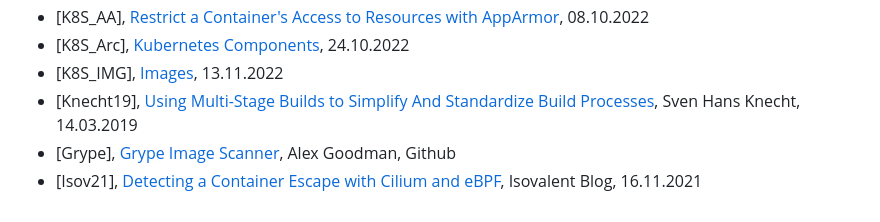
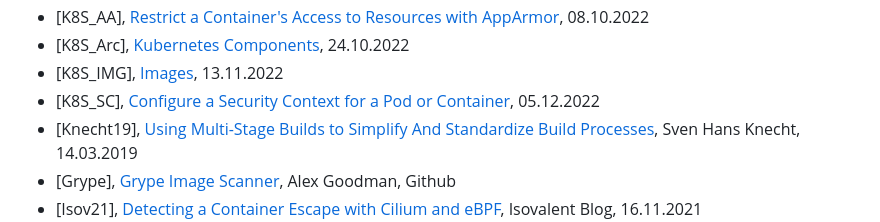
Before and after one commit to brunofight/ContainerSecurity, a Markdown page: Doc/90_Quellen.md, the part around the change. Drawn GitHub-style.

```diff
--- a/Doc/90_Quellen.md
+++ b/Doc/90_Quellen.md
@@ -18,6 +18,7 @@
 - [K8S_AA], [Restrict a Container's Access to Resources with AppArmor](https://kubernetes.io/docs/tutorials/security/apparmor/), 08.10.2022
 - [K8S_Arc], [Kubernetes Components](https://kubernetes.io/docs/concepts/overview/components/), 24.10.2022
 - [K8S_IMG], [Images](https://kubernetes.io/docs/concepts/containers/images/), 13.11.2022
+- [K8S_SC], [Configure a Security Context for a Pod or Container](https://kubernetes.io/docs/tasks/configure-pod-container/security-context/), 05.12.2022
 - [Knecht19], [Using Multi-Stage Builds to Simplify And Standardize Build Processes](https://medium.com/capital-one-tech/multi-stage-builds-and-dockerfile-b5866d9e2f84), Sven Hans Knecht, 14.03.2019
 - [Grype], [Grype Image Scanner](https://github.com/anchore/grype), Alex Goodman, Github
 - [Isov21], [Detecting a Container Escape with Cilium and eBPF](https://isovalent.com/blog/post/2021-11-container-escape/), Isovalent Blog, 16.11.2021
```
